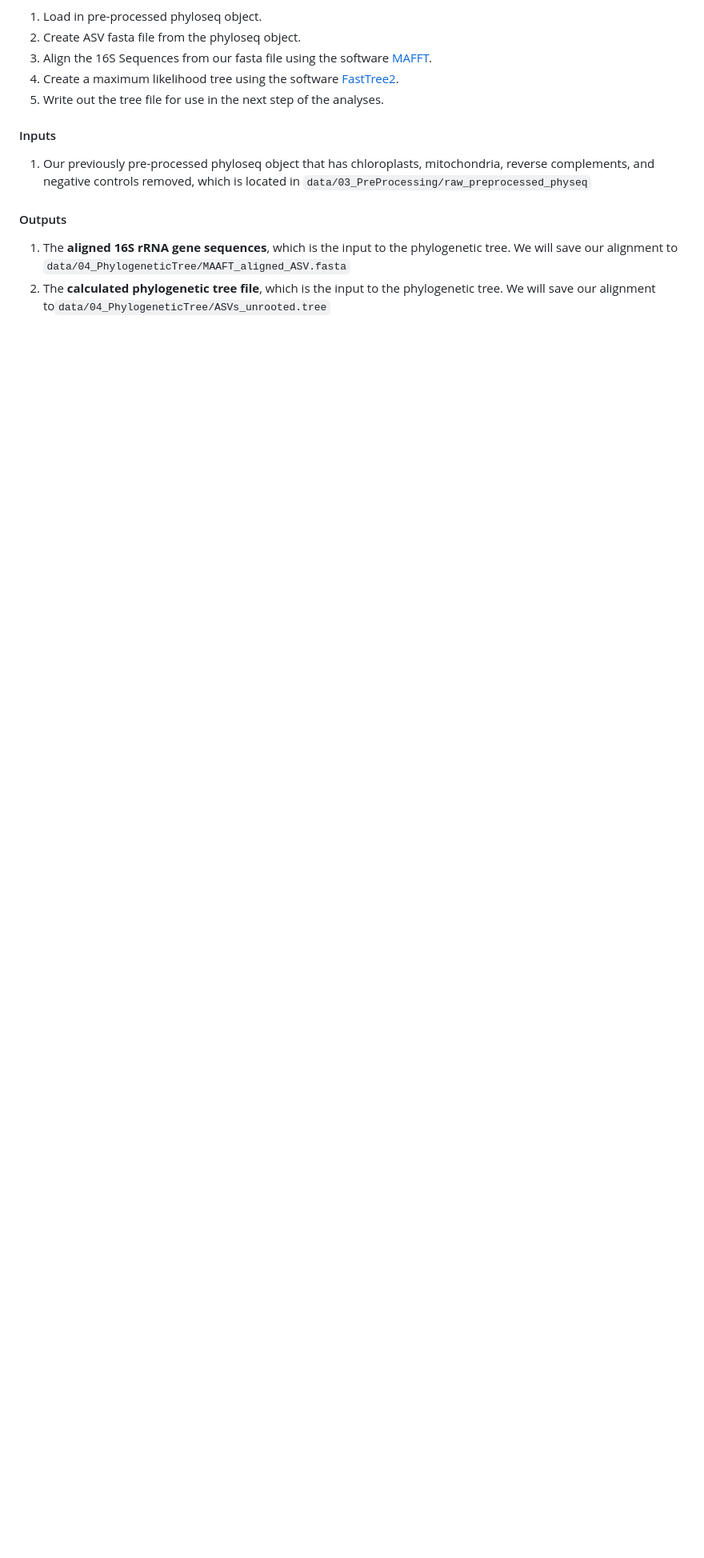
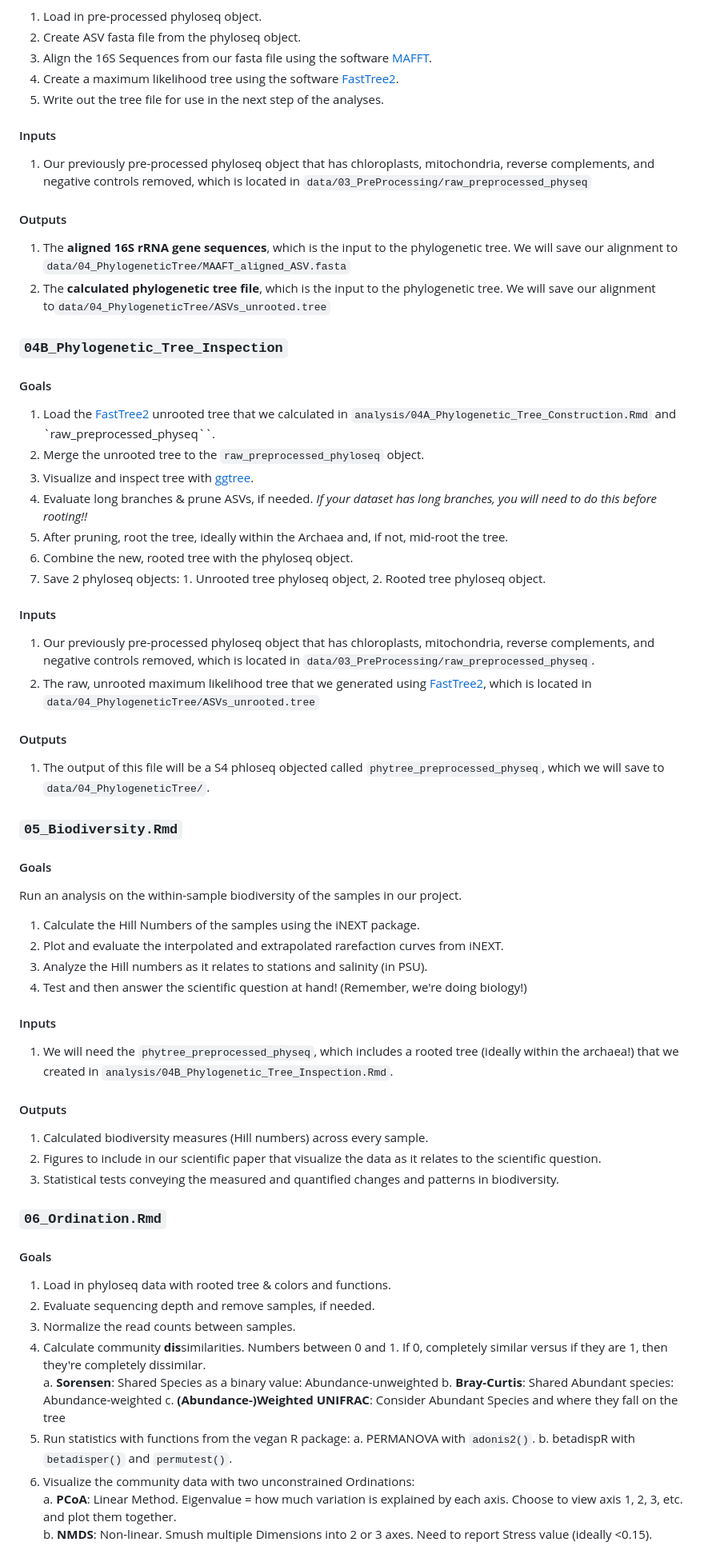
Before and after one commit to hilalsamut/Lettuce_16S_rRNA, a Markdown page: analysis/README.md, the part around one of its changes. Shown at 80% size. GitHub-like rendering; blank space fills up the shorter version.

```diff
--- a/analysis/README.md
+++ b/analysis/README.md
@@ -99,3 +99,62 @@ The goal of this script is to make a phylogenetic tree so we can use it for phyl
 #### Outputs
 1. The **aligned 16S rRNA gene sequences**, which is the input to the phylogenetic tree. We will save our alignment to `data/04_PhylogeneticTree/MAAFT_aligned_ASV.fasta`
 2. The **calculated phylogenetic tree file**, which is the input to the phylogenetic tree. We will save our alignment to`data/04_PhylogeneticTree/ASVs_unrooted.tree`
+
+### `04B_Phylogenetic_Tree_Inspection`
+
+#### Goals
+
+1. Load the [FastTree2](https://journals.plos.org/plosone/article?id=10.1371/journal.pone.0009490) unrooted tree that we calculated in `analysis/04A_Phylogenetic_Tree_Construction.Rmd` and `raw_preprocessed_physeq``.
+2. Merge the unrooted tree to the `raw_preprocessed_phyloseq` object.
+3. Visualize and inspect tree with [ggtree](https://besjournals.onlinelibrary.wiley.com/doi/full/10.1111/2041-210X.12628).
+4. Evaluate long branches & prune ASVs, if needed. *If your dataset has long branches, you will need to do this before rooting!!*
+5. After pruning, root the tree, ideally within the Archaea and, if not, mid-root the tree.
+6. Combine the new, rooted tree with the phyloseq object.
+7. Save 2 phyloseq objects: 1. Unrooted tree phyloseq object, 2. Rooted tree phyloseq object.
+
+#### Inputs
+
+1. Our previously pre-processed phyloseq object that has chloroplasts, mitochondria, reverse complements, and negative controls removed, which is located in `data/03_PreProcessing/raw_preprocessed_physeq`.
+2. The raw, unrooted maximum likelihood tree that we generated using  [FastTree2](https://journals.plos.org/plosone/article?id=10.1371/journal.pone.0009490), which is located in `data/04_PhylogeneticTree/ASVs_unrooted.tree`
+
+#### Outputs
+
+1. The output of this file will be a S4 phloseq objected called `phytree_preprocessed_physeq`, which we will save to `data/04_PhylogeneticTree/`.
+
+### `05_Biodiversity.Rmd`
+#### Goals
+
+Run an analysis on the within-sample biodiversity of the samples in our project.
+
+1. Calculate the Hill Numbers of the samples using the iNEXT package.
+2. Plot and evaluate the interpolated and extrapolated rarefaction curves from iNEXT.
+3. Analyze the Hill numbers as it relates to stations and salinity (in PSU).
+4. Test and then answer the scientific question at hand! (Remember, we're doing biology!)
+
+#### Inputs
+
+1. We will need the `phytree_preprocessed_physeq`, which includes a rooted tree (ideally within the archaea!) that we created in `analysis/04B_Phylogenetic_Tree_Inspection.Rmd`.
+
+#### Outputs
+
+1. Calculated biodiversity measures (Hill numbers) across every sample.
+2. Figures to include in our scientific paper that visualize the data as it relates to the scientific question.
+3. Statistical tests conveying the measured and quantified changes and patterns in biodiversity.
+
+### `06_Ordination.Rmd`
+#### Goals
+
+1. Load in phyloseq data with rooted tree & colors and functions.
+2. Evaluate sequencing depth and remove samples, if needed.
+3. Normalize the read counts between samples.
+4. Calculate community **dis**similarities. Numbers between 0 and 1. If 0, completely similar versus if they are 1, then they're completely dissimilar.
+    a. **Sorensen**: Shared Species as a binary value: Abundance-unweighted
+    b. **Bray-Curtis**: Shared Abundant species: Abundance-weighted
+    c. **(Abundance-)Weighted UNIFRAC**: Consider Abundant Species and where they fall on the tree
+5. Run statistics with functions from the vegan R package:
+    a. PERMANOVA with `adonis2()`.
+    b. betadispR with `betadisper()` and `permutest()`.
+6. Visualize the community data with two unconstrained Ordinations:
+    a. **PCoA**: Linear Method. Eigenvalue = how much variation is explained by each axis. Choose to view axis 1, 2, 3, etc. and plot them together.
+    b. **NMDS**: Non-linear. Smush multiple Dimensions into 2 or 3 axes. Need to report Stress value (ideally <0.15).
+
```
Also changed, not shown: other parts of analysis/README.md (+33 -3 lines).
